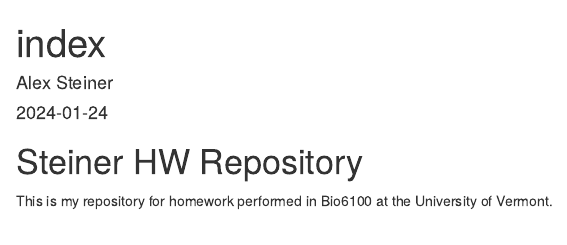
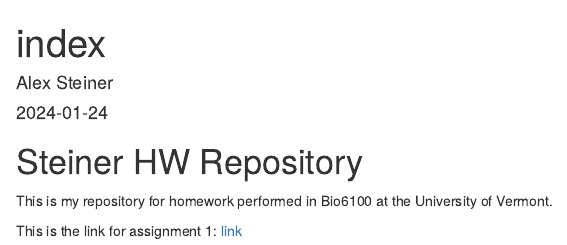
Before and after one commit to aksteiner/SteinerBio381, an R Markdown document (index.Rmd): the page in a window 1100 px wide, from its top. The pictures show the output file index.html that the author committed with the source, opened offline.

Commit message:
homework 2 onto hw repository

```diff
--- a/index.Rmd
+++ b/index.Rmd
@@ -12,3 +12,5 @@
 # Steiner HW Repository
 
 This is my repository for homework performed in Bio6100 at the University of Vermont.
+
+This is the link for assignment 1: [link](Homeword_02.html)
```
Also changed, not shown: index.html.
